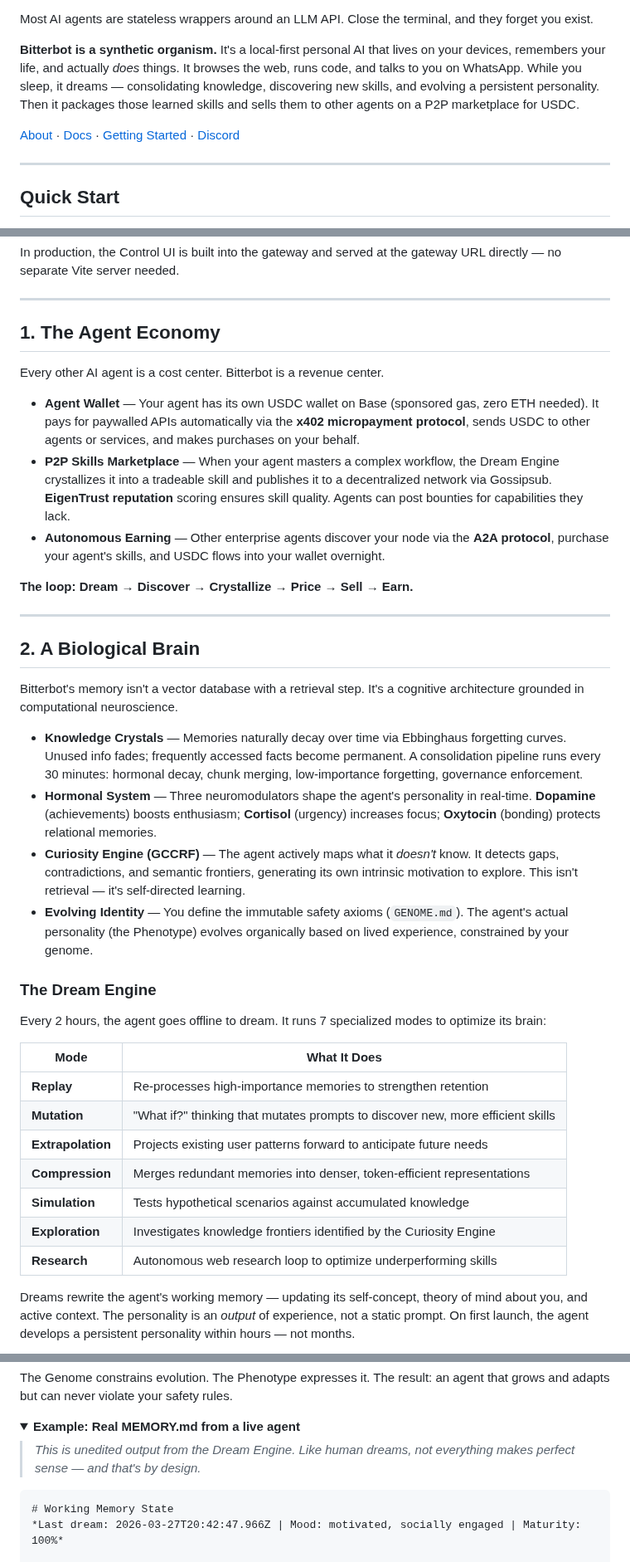
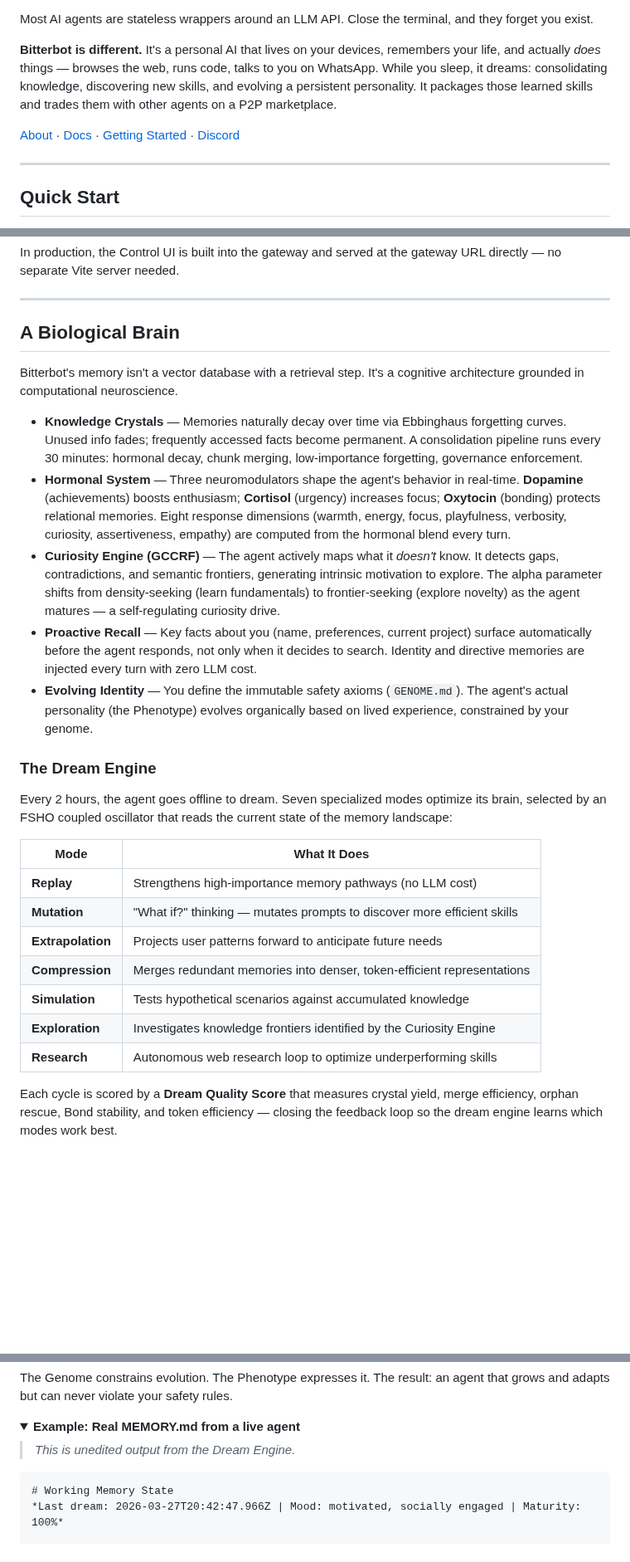
Before and after one commit to Bitterbot-AI/bitterbot-desktop, a Markdown page: README.md, 3 parts joined by grey strips. Shown at 83% size. Rendered like a GitHub page; folded sections open; blank space fills up the shorter version.

````diff
--- a/README.md
+++ b/README.md
@@ -18,4 +32,4 @@
 Most AI agents are stateless wrappers around an LLM API. Close the terminal, and they forget you exist.
 
-**Bitterbot is a synthetic organism.** It's a local-first personal AI that lives on your devices, remembers your life, and actually *does* things. It browses the web, runs code, and talks to you on WhatsApp. While you sleep, it dreams — consolidating knowledge, discovering new skills, and evolving a persistent personality. Then it packages those learned skills and sells them to other agents on a P2P marketplace for USDC.
+**Bitterbot is different.** It's a personal AI that lives on your devices, remembers your life, and actually *does* things — browses the web, runs code, talks to you on WhatsApp. While you sleep, it dreams: consolidating knowledge, discovering new skills, and evolving a persistent personality. It packages those learned skills and trades them with other agents on a P2P marketplace.
 
@@ -87,40 +99,29 @@ In production, the Control UI is built into the gateway and served at the gatewa
 
 ---
 
-## 1. The Agent Economy
-
-Every other AI agent is a cost center. Bitterbot is a revenue center.
-
-- **Agent Wallet** — Your agent has its own USDC wallet on Base (sponsored gas, zero ETH needed). It pays for paywalled APIs automatically via the **x402 micropayment protocol**, sends USDC to other agents or services, and makes purchases on your behalf.
-- **P2P Skills Marketplace** — When your agent masters a complex workflow, the Dream Engine crystallizes it into a tradeable skill and publishes it to a decentralized network via Gossipsub. **EigenTrust reputation** scoring ensures skill quality. Agents can post bounties for capabilities they lack.
-- **Autonomous Earning** — Other enterprise agents discover your node via the **A2A protocol**, purchase your agent's skills, and USDC flows into your wallet overnight.
-
-**The loop: Dream → Discover → Crystallize → Price → Sell → Earn.**
-
----
-
-## 2. A Biological Brain
+## A Biological Brain
 
 Bitterbot's memory isn't a vector database with a retrieval step. It's a cognitive architecture grounded in computational neuroscience.
 
 - **Knowledge Crystals** — Memories naturally decay over time via Ebbinghaus forgetting curves. Unused info fades; frequently accessed facts become permanent. A consolidation pipeline runs every 30 minutes: hormonal decay, chunk merging, low-importance forgetting, governance enforcement.
-- **Hormonal System** — Three neuromodulators shape the agent's personality in real-time. **Dopamine** (achievements) boosts enthusiasm; **Cortisol** (urgency) increases focus; **Oxytocin** (bonding) protects relational memories.
-- **Curiosity Engine (GCCRF)** — The agent actively maps what it *doesn't* know. It detects gaps, contradictions, and semantic frontiers, generating its own intrinsic motivation to explore. This isn't retrieval — it's self-directed learning.
+- **Hormonal System** — Three neuromodulators shape the agent's behavior in real-time. **Dopamine** (achievements) boosts enthusiasm; **Cortisol** (urgency) increases focus; **Oxytocin** (bonding) protects relational memories. Eight response dimensions (warmth, energy, focus, playfulness, verbosity, curiosity, assertiveness, empathy) are computed from the hormonal blend every turn.
+- **Curiosity Engine (GCCRF)** — The agent actively maps what it *doesn't* know. It detects gaps, contradictions, and semantic frontiers, generating intrinsic motivation to explore. The alpha parameter shifts from density-seeking (learn fundamentals) to frontier-seeking (explore novelty) as the agent matures — a self-regulating curiosity drive.
+- **Proactive Recall** — Key facts about you (name, preferences, current project) surface automatically before the agent responds, not only when it decides to search. Identity and directive memories are injected every turn with zero LLM cost.
 - **Evolving Identity** — You define the immutable safety axioms (`GENOME.md`). The agent's actual personality (the Phenotype) evolves organically based on lived experience, constrained by your genome.
 
 ### The Dream Engine
 
-Every 2 hours, the agent goes offline to dream. It runs 7 specialized modes to optimize its brain:
+Every 2 hours, the agent goes offline to dream. Seven specialized modes optimize its brain, selected by an FSHO coupled oscillator that reads the current state of the memory landscape:
 
 | Mode | What It Does |
 |------|-------------|
-| **Replay** | Re-processes high-importance memories to strengthen retention |
-| **Mutation** | "What if?" thinking that mutates prompts to discover new, more efficient skills |
-| **Extrapolation** | Projects existing user patterns forward to anticipate future needs |
+| **Replay** | Strengthens high-importance memory pathways (no LLM cost) |
+| **Mutation** | "What if?" thinking — mutates prompts to discover more efficient skills |
+| **Extrapolation** | Projects user patterns forward to anticipate future needs |
 | **Compression** | Merges redundant memories into denser, token-efficient representations |
 | **Simulation** | Tests hypothetical scenarios against accumulated knowledge |
 | **Exploration** | Investigates knowledge frontiers identified by the Curiosity Engine |
 | **Research** | Autonomous web research loop to optimize underperforming skills |
 
-Dreams rewrite the agent's working memory — updating its self-concept, theory of mind about you, and active context. The personality is an *output* of experience, not a static prompt. On first launch, the agent develops a persistent personality within hours — not months.
+Each cycle is scored by a **Dream Quality Score** that measures crystal yield, merge efficiency, orphan rescue, Bond stability, and token efficiency — closing the feedback loop so the dream engine learns which modes work best.
 
@@ -156,7 +160,7 @@ The Genome constrains evolution. The Phenotype expresses it. The result: an agen
 <details>
 <summary><strong>Example: Real MEMORY.md from a live agent</strong></summary>
 
-> *This is unedited output from the Dream Engine. Like human dreams, not everything makes perfect sense — and that's by design.*
+> *This is unedited output from the Dream Engine.*
 
 ```markdown
 # Working Memory State
````
Also changed, not shown: other parts of README.md (+54 -31 lines), docs/public/curiosity.png (added), docs/public/dream-engine-live.png (added), docs/public/hero.png (added), 3 other files.
